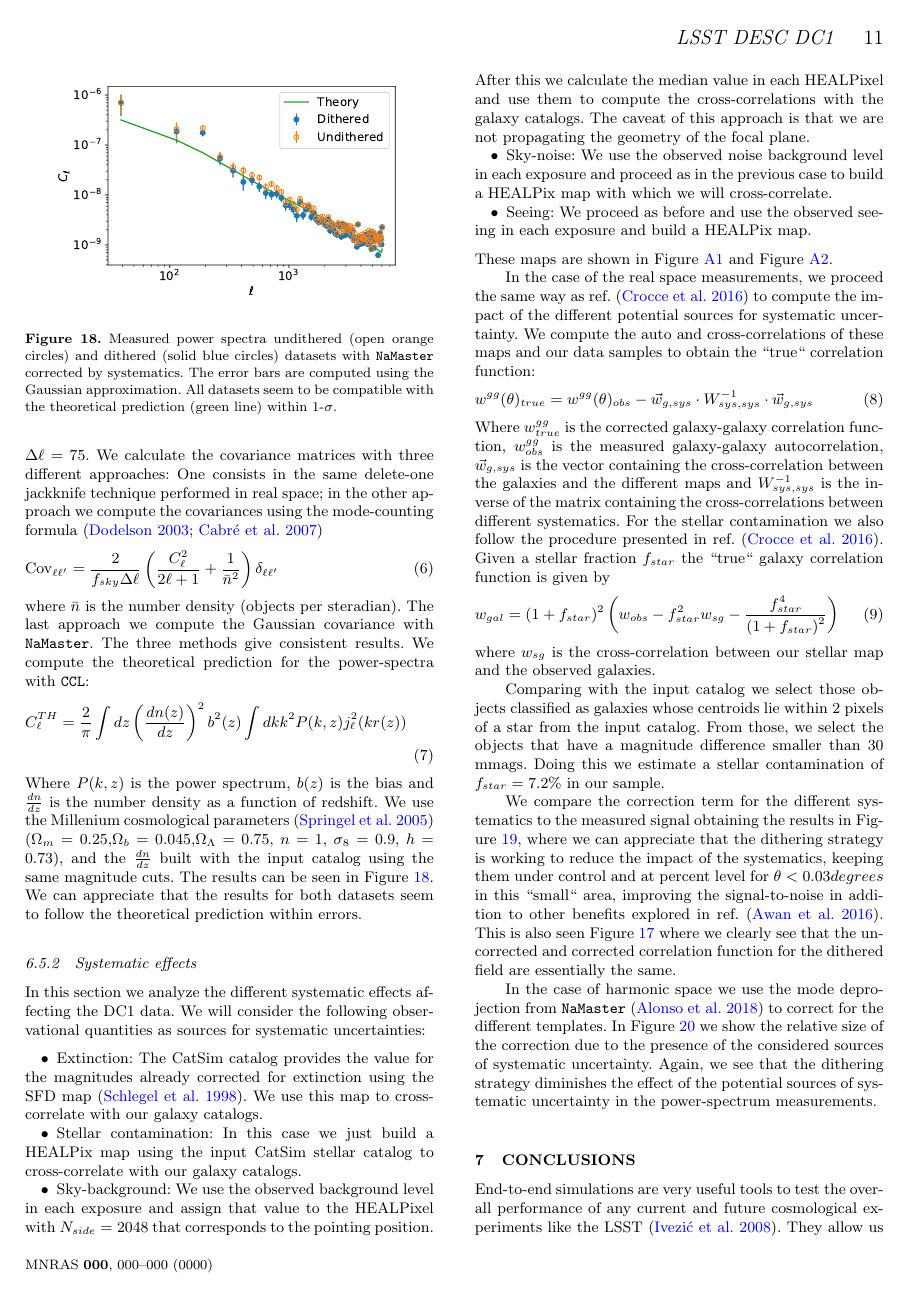
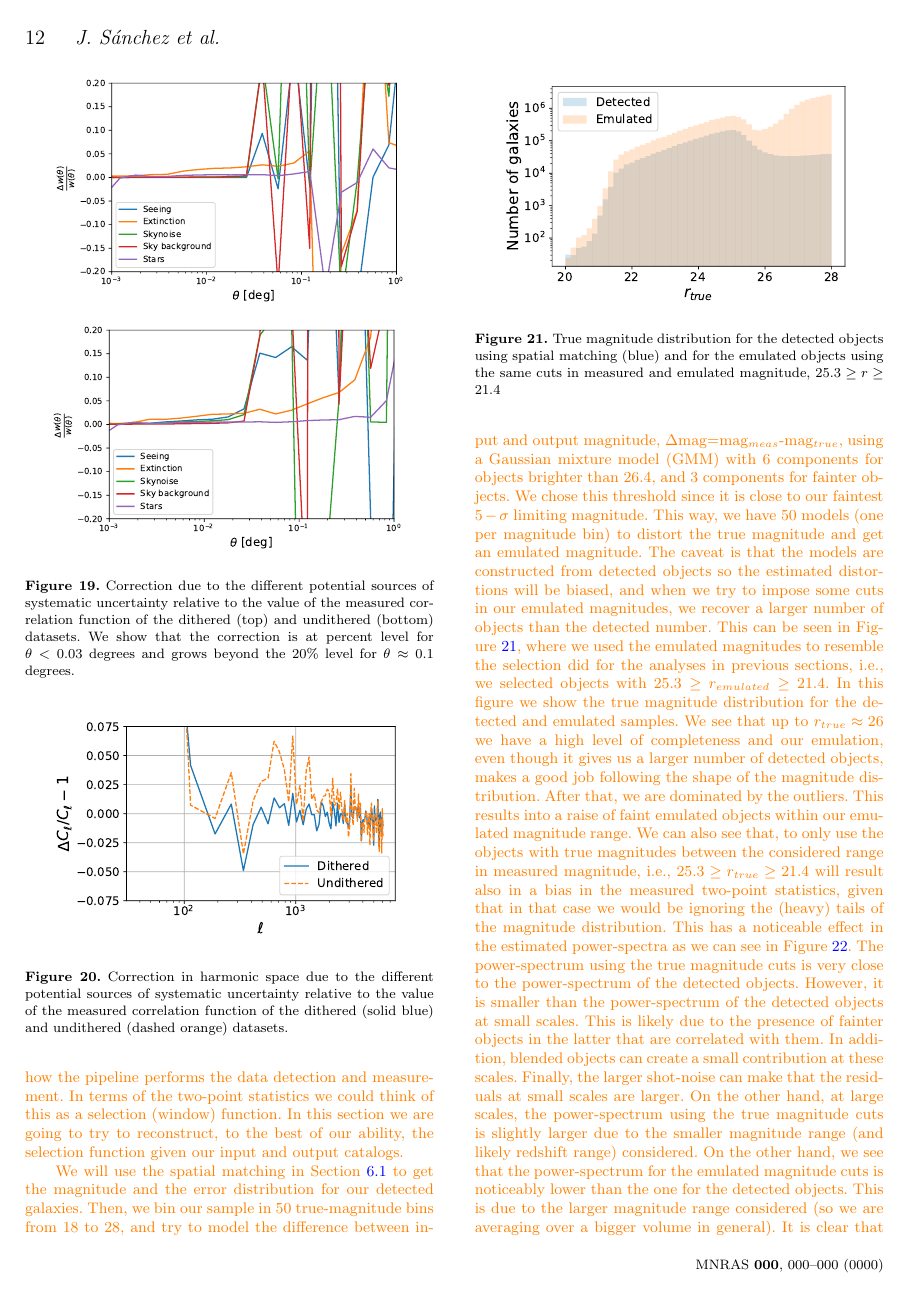
Before and after one commit to LSSTDESC/LSS_DC1_paper, a LaTeX document (main.tex): page 11 of 13 before the commit and page 12 of 14 after it. The pictures show the PDF file LSS_DC1_paper.pdf that the author committed with the source.

Commit message:
Re-added emulation section

```diff
--- a/main.tex
+++ b/main.tex
@@ -498,28 +498,24 @@ In the case of harmonic space we use the mode deprojection from \texttt{NaMaster
 
 %We also wanted to check what happens if we choose a sample where the uniformity across the footprint is still good even though completeness is not as good. We extended our sample by selecting galaxies with \texttt{ $16 < $ CMODEL\_MAG $ < 26.25$} and depth$\geq 26.25$. This increases the sample from 4.3 million galaxies to 6.5 million in the dithered sample, even though the footprint is reduced by $8\%$. However, these selection criteria reduce the number of galaxies to 4.2 million in the undithered sample, as well as the footprint by $35\%$.
 
+\textcolor{blue}{I don't know whether or not include the next subsection}
+\subsection{Reconstructing the selection function}
+\textcolor{orange}{As we mentioned before, one of the potential applications of this kind of end-to-end studies is the possibility of analyzing how the pipeline performs the data detection and measurement. In terms of the two-point statistics we could think of this as a selection (window) function. In this section we are going to try to reconstruct, to the best of our ability, the selection function given our input and output catalogs.}
 
-%\subsection{Reconstructing the selection function}
-
-%As we mentioned before, one of the potential applications of this kind of end-to-end studies is the possibility of analyzing how the pipeline performs the data detection and measurement. In terms of the two-point statistics we could think of this as a selection (window) function. In this section we are going to try to reconstruct, to the best of our ability, the selection function given our input and output catalogs.
-
-%We will use the spatial matching in \secref{matching} to get the magnitude and the error distribution for our detected galaxies. Then, we bin our sample in 50 true-magnitude bins from 18 to 28, and construct a try fit the value of $\Delta$mag using a Gaussian mixture model (GMM) with 6 components for objects brighter than 26.4, and 3 components for fainter objects. We chose this threshold since it is close to our faintest $5-\sigma$ limiting magnitude. This way, we have 50 models (one per magnitude bin) to distort the true magnitude and get an emulated magnitude. The caveat is that the models are constructed from detected objects so the estimated distortions will be biased, and when we try to impose some cuts in our emulated magnitudes, we recover a larger number of objects than the detected number. This can be seen in \figref{emulated_magnitudes}, where we used the emulated magnitudes to resemble the selection did for the analyses in previous sections, i.e., we selected objects with $25.3 \geq r_{emulated} \geq 21.4$. In this figure we show the true magnitude distribution for the detected and emulated samples. We see that up to $r _{true} \approx 26$ we have a high level of completeness and our emulation, even though it gives us a larger number of detecte objects, makes a good job following the shape of the magnitude distribution. After that, we are dominated by the outliers that are being detected and this results into a raise of faint emulated objects within our emulated magnitude range. We can also see that just using the objects with true magnitudes between the considered range in measured magnitude, i.e., $25.3 \geq r_{true} \geq 21.4$ will result also in a bias in the measured two-point statistics, given that in that case we would be ignoring the (heavy) tails of the magnitude distribution.
-
-%\begin{figure}
-%\centering
-%\includegraphics[width=0.9\columnwidth]{emulated_magnitude_histogram}
-%\caption{True magnitude distribution for the detected objects using spatial matching (blue) and for the emulated objects using the same cuts in measured and emulated magnitude, $25.3 \geq r \geq 21.4$}
-%\label{fig:emulated_magnitudes}
-%\end{figure}
-%This has a noticeable effect in the estimated power-spectra as we can see in \figref{emulated_power}. The power-spectrum using the true magnitude cuts is very close to the  power-spectrum of the detected objects. However, it is smaller than the power-spectrum of the detected objects at small scales probably due to the presence of fainter objects in the latter that are correlated with them, in addition, blended objects can create a small contribution at these scales, and finally, the larger shot-noise can make that the residuals at those scales are larger. At large scales, the power-spectrum using the true magnitude cuts is slightly larger due to the smaller magnitude range considered. On the other hand, we see that the power-spectrum for the emulated magnitude cuts is noticeably lower than the one for the detected objects. This is due to the larger magnitude range considered (so we are averaging over a bigger volume in general). It is clear that this procedure is not good to emulate the selection function of our pipeline and even less with the expected number density of LSST. Also, we see that just performing cuts on the true magnitude distribution is not enough to recover the measured power-spectrum at the level of precision that we will have with LSST data. Therefore, more sophisticated ways of emulating the processing pipeline should be implemented, and tools like \texttt{BALROG}~\citep{2016MNRAS.457..786S}, \texttt{imSim}, or \texttt{PhoSim}~\citep{2015ApJS..218...14P} that generate synthetic images applied to random (zero-power-spectra) catalogs are interesting for future studies, and achieving percent-level sensitivities.
-
-%\begin{figure}
-%\centering
-%\includegraphics[width=0.9\columnwidth]{emulated_power_spectra}
-%\caption{Shot-noise subtracted measured power-spectra for the detected objects by the LSST stack (solid blue circles), the objects in the true catalog spatially matched (open orange circles), the objects with $21.4 \leq r_{true} \leq 25.3$ (red crosses), and the objects with $21.4 \leq r_{emulated} \leq 25.3$ (green triangles).}
-%\label{fig:emulated_power}
-%\end{figure}
-
+\textcolor{orange}{We will use the spatial matching in \secref{matching} to get the magnitude and the error distribution for our detected galaxies. Then, we bin our sample in 50 true-magnitude bins from 18 to 28, and try to model the difference between input and output magnitude, $\Delta$mag=mag$_{meas}$-mag$_{true}$, using a Gaussian mixture model (GMM) with 6 components for objects brighter than 26.4, and 3 components for fainter objects. We chose this threshold since it is close to our faintest $5-\sigma$ limiting magnitude. This way, we have 50 models (one per magnitude bin) to distort the true magnitude and get an emulated magnitude. The caveat is that the models are constructed from detected objects so the estimated distortions will be biased, and when we try to impose some cuts in our emulated magnitudes, we recover a larger number of objects than the detected number. This can be seen in \figref{emulated_magnitudes}, where we used the emulated magnitudes to resemble the selection did for the analyses in previous sections, i.e., we selected objects with $25.3 \geq r_{emulated} \geq 21.4$. In this figure we show the true magnitude distribution for the detected and emulated samples. We see that up to $r _{true} \approx 26$ we have a high level of completeness and our emulation, even though it gives us a larger number of detected objects, makes a good job following the shape of the magnitude distribution. After that, we are dominated by the outliers. This results into a raise of faint emulated objects within our emulated magnitude range. We can also see that, to only use the objects with true magnitudes between the considered range in measured magnitude, i.e., $25.3 \geq r_{true} \geq 21.4$ will result also in a bias in the measured two-point statistics, given that in that case we would be ignoring the (heavy) tails of the magnitude distribution.}
+\begin{figure}
+\centering
+\includegraphics[width=0.9\columnwidth]{emulated_magnitude_histogram}
+\caption{True magnitude distribution for the detected objects using spatial matching (blue) and for the emulated objects using the same cuts in measured and emulated magnitude, $25.3 \geq r \geq 21.4$}
+\label{fig:emulated_magnitudes}
+\end{figure}
+\textcolor{orange}{This has a noticeable effect in the estimated power-spectra as we can see in \figref{emulated_power}. The power-spectrum using the true magnitude cuts is very close to the  power-spectrum of the detected objects. However, it is smaller than the power-spectrum of the detected objects at small scales. This is likely due to the presence of fainter objects in the latter that are correlated with them. In addition, blended objects can create a small contribution at these scales. Finally, the larger shot-noise can make that the residuals at small scales are larger. On the other hand, at large scales, the power-spectrum using the true magnitude cuts is slightly larger due to the smaller magnitude range (and likely redshift range) considered. On the other hand, we see that the power-spectrum for the emulated magnitude cuts is noticeably lower than the one for the detected objects. This is due to the larger magnitude range considered (so we are averaging over a bigger volume in general). It is clear that this procedure is not good to emulate the selection function of our pipeline, especially given the expected number density of LSST. We also see that just performing cuts on the true magnitude distribution is not enough to recover the measured power-spectrum at the level of precision that we will have with LSST data. Therefore, more sophisticated ways of emulating the processing pipeline should be implemented, and tools like \texttt{BALROG}~\citep{2016MNRAS.457..786S}, \texttt{imSim}, or \texttt{PhoSim}~\citep{2015ApJS..218...14P} that generate synthetic images applied to random (zero-power-spectra) catalogs are interesting for future studies, and achieving percent-level sensitivities.}
+\begin{figure}
+\centering
+\includegraphics[width=0.9\columnwidth]{emulated_power_spectra}
+\caption{Shot-noise subtracted measured power-spectra for the detected objects by the LSST tack (solid blue circles), the objects in the true catalog spatially matched (open orange circles), the objects with $21.4 \leq r_{true} \leq 25.3$ (red crosses), and the objects with $21.4 \leq r_{emulated} \leq 25.3$ (green triangles).}
+\label{fig:emulated_power}
+\end{figure}
 % ----------------------------------------------------------------------
 
 \section{Conclusions}
@@ -531,7 +527,7 @@ In this paper we have presented a simulated (end-to-end) imaging dataset to rese
 
 After this, we studied different ways to relate the output catalogs to the inputs. In particular, we analyzed spatial matching, and spatial matching including magnitude matching. We saw that the angular power-spectrum is recovered at a very high-level of precision for both cases, however, these matching techniques are likely not good enough for studies about blending or very small scale information. One of the main advantages of the end-to-end simulations is that photons can be traced back to the original sources, however, this is not always possible due different factors such as, data volume limitations so, an important topic for these kind of end-to-end simulations will be to find efficient strategies to relate inputs and outputs.
 
-Finally, we estimated the depth and selected a high-completeness sample to perform clustering analysis, in both real and harmonic space. The results of this analysis, indicate that the simulated foregrounds have a low impact at the scales considered for our study (lower than $5\%$ for $\theta < 0.03^{\circ}$ and for the $\ell$ range studied in harmonic space) especially, in the \textit{dithered} dataset. This indicates the success of the dithering strategy considered in this study.
+Finally, we estimated the depth and selected a high-completeness sample to perform clustering analysis, in both real and harmonic space. The results of this analysis, indicate that the simulated foregrounds have a low impact at the scales considered for our study (lower than $5\%$ for $\theta < 0.03^{\circ}$ and for the $\ell$ range studied in harmonic space) especially, in the \textit{dithered} dataset. This indicates the success of the dithering strategy considered in this study. \textcolor{orange}{We also made a pilot study to try to reconstruct the selection function of our pipeline. We noticed that simple methods cannot capture the complexity of our data given the high sensitivity that we will have in LSST and concluded that more complex methods should be studied in order to perform this operation.}
 
 The methodology presented here will serve as basis for future DESC data challenges. In this future data challenges, we aim to perform multi-band studies in a larger area, analyze complementary image generation strategies (\texttt{PhoSim}), increase the complexity of the foregrounds included.
 
```
Also changed, not shown: LSS_DC1_paper.pdf.
